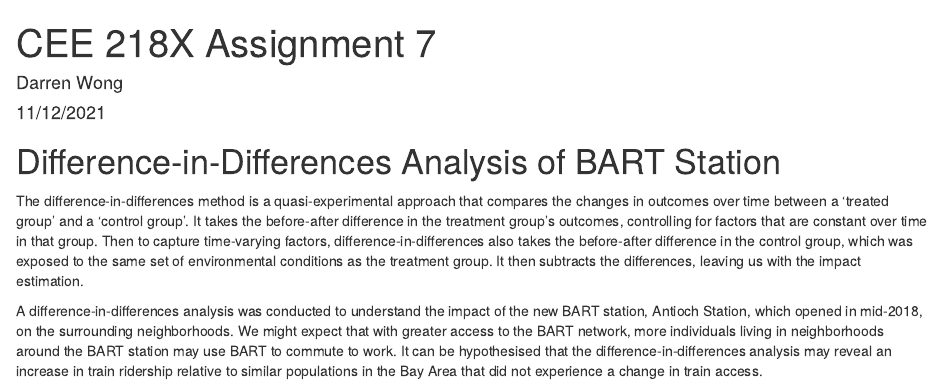
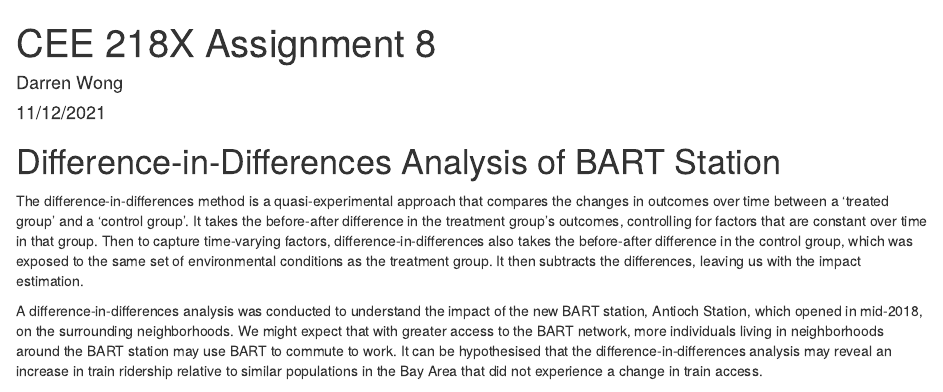
Before and after one commit to darren878/CEE218X, an R Markdown document (Assignment_8.Rmd): the page in a window 1100 px wide, from its top. Rendered offline with R 4.5, knitr and Pandoc, with nearby package versions; some code elsewhere in the file could not run offline.

Commit message:
assignment 8

```diff
--- a/Assignment_7.Rmd
+++ b/Assignment_8.Rmd
@@ -1,5 +1,5 @@
 ---
-title: "CEE 218X Assignment 7"
+title: "CEE 218X Assignment 8"
 author: Darren Wong
 date: 11/12/2021
 output: html_document
```
Also changed, not shown: Assignment_8.html.
